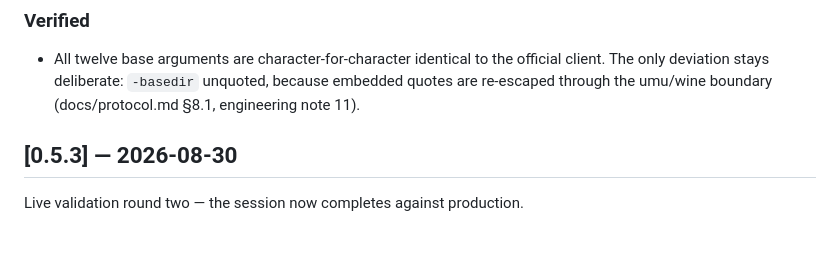
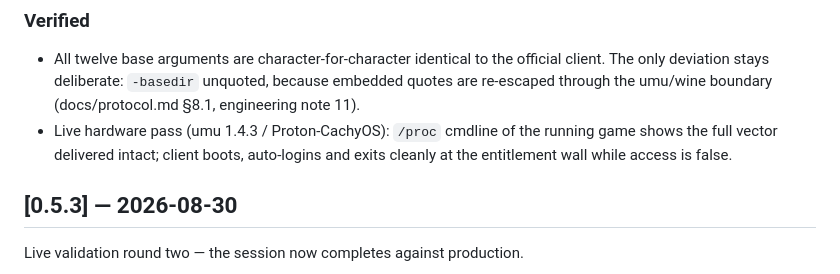
Before and after one commit to Agentpuggles/Neo-Linux, a Markdown page: CHANGELOG.md, the part around the change. Drawn GitHub-style; blank space fills up the shorter version.

```diff
--- a/CHANGELOG.md
+++ b/CHANGELOG.md
@@ -80,6 +80,9 @@ Launch-day proof pass on the command line itself.
   official client. The only deviation stays deliberate: `-basedir` unquoted,
   because embedded quotes are re-escaped through the umu/wine boundary
   (docs/protocol.md §8.1, engineering note 11).
+- Live hardware pass (umu 1.4.3 / Proton-CachyOS): `/proc` cmdline of the
+  running game shows the full vector delivered intact; client boots, auto-logins
+  and exits cleanly at the entitlement wall while access is false.
 
 ## [0.5.3] — 2026-08-30
 
```
Also changed, not shown: docs/protocol.md (+7 -0 lines).
